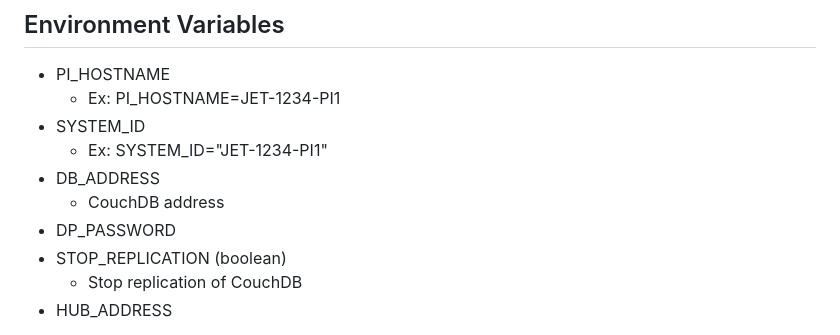
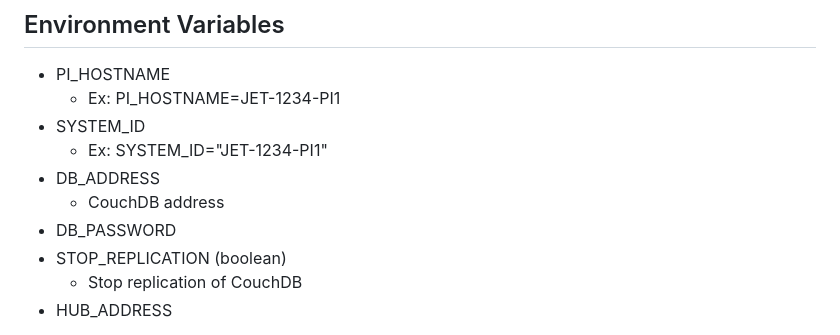
Before and after one commit to byuoitav/touchpanel-ui-microservice, a Markdown page: README.md, the part around the change. Rendered like a GitHub page.

Commit message:
Update README.md
Fixed Typo

```diff
--- a/README.md
+++ b/README.md
@@ -53,7 +53,7 @@ A microservice for the touchpanel UI containing both Blueberry and Cherry. Blueb
   * Ex: SYSTEM_ID="JET-1234-PI1"
 * DB_ADDRESS
   * CouchDB address
-* DP_PASSWORD
+* DB_PASSWORD
 * STOP_REPLICATION (boolean)
   * Stop replication of CouchDB
 * HUB_ADDRESS
```
